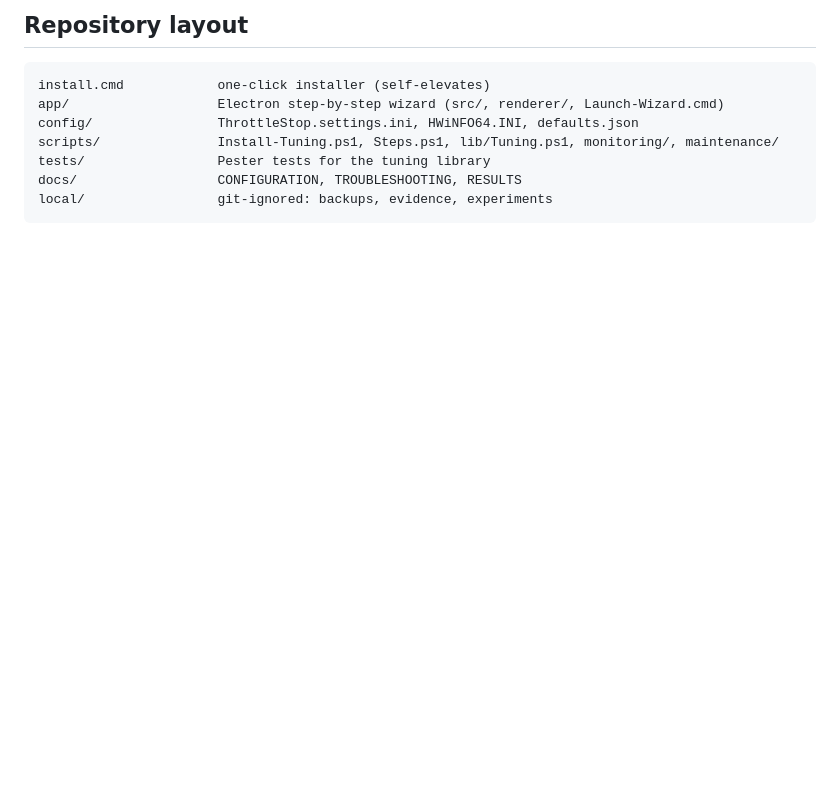
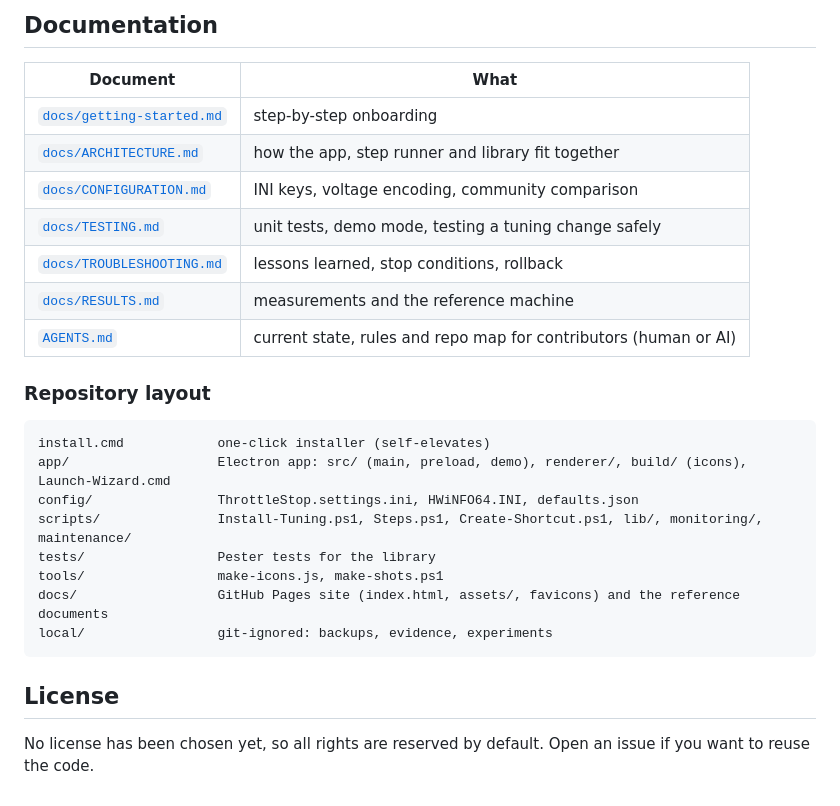
Before and after one commit to carloskafka/kafkaboost, a Markdown page: README.md, the part around one of its changes. Drawn GitHub-style; blank space fills up the shorter version.

````diff
--- a/README.md
+++ b/README.md
@@ -84,12 +115,29 @@ stops working while it is on; the boost and power caps are separate and may stil
 
-## Repository layout
+## Documentation
+
+| Document | What |
+|---|---|
+| [`docs/getting-started.md`](docs/getting-started.md) | step-by-step onboarding |
+| [`docs/ARCHITECTURE.md`](docs/ARCHITECTURE.md) | how the app, step runner and library fit together |
+| [`docs/CONFIGURATION.md`](docs/CONFIGURATION.md) | INI keys, voltage encoding, community comparison |
+| [`docs/TESTING.md`](docs/TESTING.md) | unit tests, demo mode, testing a tuning change safely |
+| [`docs/TROUBLESHOOTING.md`](docs/TROUBLESHOOTING.md) | lessons learned, stop conditions, rollback |
+| [`docs/RESULTS.md`](docs/RESULTS.md) | measurements and the reference machine |
+| [`AGENTS.md`](AGENTS.md) | current state, rules and repo map for contributors (human or AI) |
+
+### Repository layout
 
 ```
 install.cmd            one-click installer (self-elevates)
-app/                   Electron step-by-step wizard (src/, renderer/, Launch-Wizard.cmd)
+app/                   Electron app: src/ (main, preload, demo), renderer/, build/ (icons), Launch-Wizard.cmd
 config/                ThrottleStop.settings.ini, HWiNFO64.INI, defaults.json
-scripts/               Install-Tuning.ps1, Steps.ps1, lib/Tuning.ps1, monitoring/, maintenance/
-tests/                 Pester tests for the tuning library
-docs/                  CONFIGURATION, TROUBLESHOOTING, RESULTS
+scripts/               Install-Tuning.ps1, Steps.ps1, Create-Shortcut.ps1, lib/, monitoring/, maintenance/
+tests/                 Pester tests for the library
+tools/                 make-icons.js, make-shots.ps1
+docs/                  GitHub Pages site (index.html, assets/, favicons) and the reference documents
 local/                 git-ignored: backups, evidence, experiments
 ```
+
+## License
+
+No license has been chosen yet, so all rights are reserved by default. Open an issue if you want to reuse the code.
````
Also changed, not shown: other parts of README.md (+82 -51 lines), AGENTS.md (+52 -29 lines).
